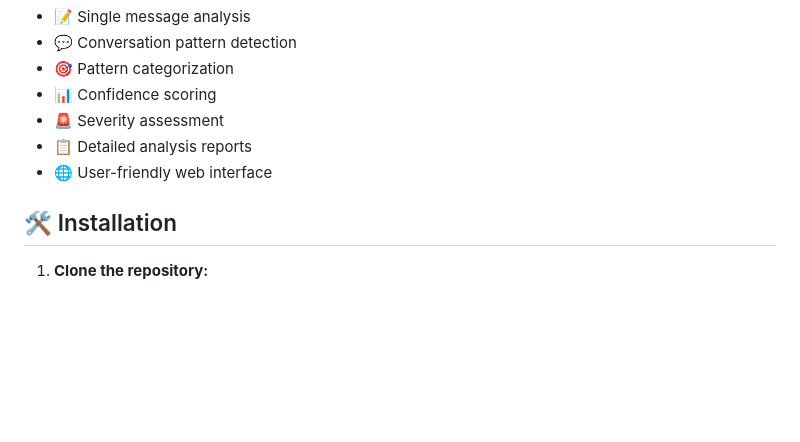
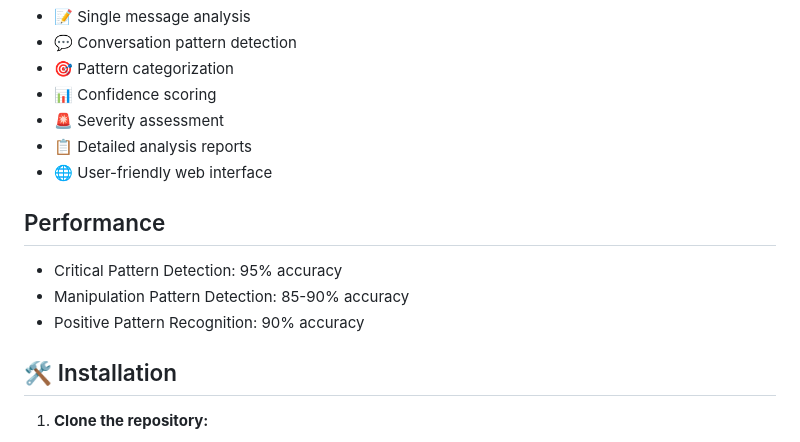
Before and after one commit to IshuTak/red-flag-detector, a Markdown page: README.md, the part around one of its changes. GitHub-like rendering; blank space fills up the shorter version.

```diff
--- a/README.md
+++ b/README.md
@@ -36,6 +36,12 @@ This tool is created for educational and entertainment purposes only. It has sev
 - 📋 Detailed analysis reports
 - 🌐 User-friendly web interface
 
+## Performance
+
+- Critical Pattern Detection: 95% accuracy
+- Manipulation Pattern Detection: 85-90% accuracy
+- Positive Pattern Recognition: 90% accuracy
+
 ## 🛠️ Installation
 
 1. **Clone the repository:**
```
Also changed, not shown: other parts of README.md (+7 -7 lines).
